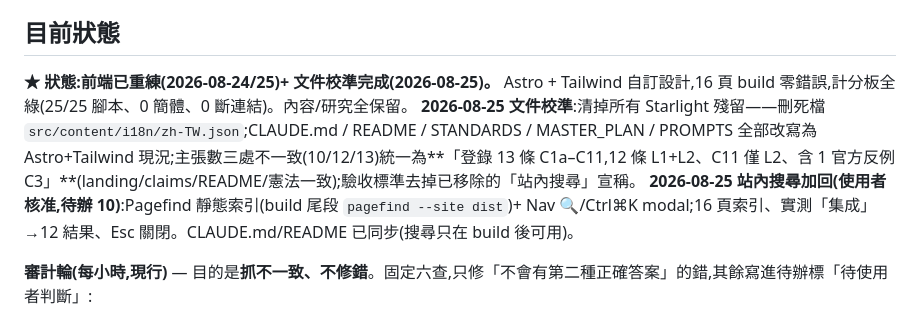
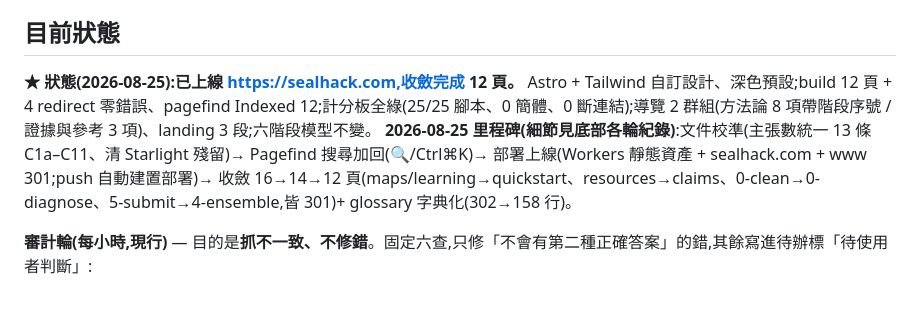
Before and after one commit to royhsu1012/sealhack, a Markdown page: internal/LOOP_LOG.md, the part around the change. Rendered like a GitHub page.

```diff
--- a/internal/LOOP_LOG.md
+++ b/internal/LOOP_LOG.md
@@ -6,9 +6,8 @@
 
 ## 目前狀態
 
-**★ 狀態:前端已重練(2026-08-24/25)+ 文件校準完成(2026-08-25)。** Astro + Tailwind 自訂設計,16 頁 build 零錯誤,計分板全綠(25/25 腳本、0 簡體、0 斷連結)。內容/研究全保留。
-**2026-08-25 文件校準**:清掉所有 Starlight 殘留——刪死檔 `src/content/i18n/zh-TW.json`;CLAUDE.md / README / STANDARDS / MASTER_PLAN / PROMPTS 全部改寫為 Astro+Tailwind 現況;主張數三處不一致(10/12/13)統一為**「登錄 13 條 C1a–C11,12 條 L1+L2、C11 僅 L2、含 1 官方反例 C3」**(landing/claims/README/憲法一致);驗收標準去掉已移除的「站內搜尋」宣稱。
-**2026-08-25 站內搜尋加回(使用者核准,待辦 10)**:Pagefind 靜態索引(build 尾段 `pagefind --site dist`)+ Nav 🔍/Ctrl⌘K modal;16 頁索引、實測「集成」→12 結果、Esc 關閉。CLAUDE.md/README 已同步(搜尋只在 build 後可用)。
+**★ 狀態(2026-08-25):已上線 https://sealhack.com,收斂完成 12 頁。** Astro + Tailwind 自訂設計、深色預設;build 12 頁 + 4 redirect 零錯誤、pagefind Indexed 12;計分板全綠(25/25 腳本、0 簡體、0 斷連結);導覽 2 群組(方法論 8 項帶階段序號 / 證據與參考 3 項)、landing 3 段;六階段模型不變。
+**2026-08-25 里程碑(細節見底部各輪紀錄)**:文件校準(主張數統一 13 條 C1a–C11、清 Starlight 殘留)→ Pagefind 搜尋加回(🔍/Ctrl⌘K)→ 部署上線(Workers 靜態資產 + sealhack.com + www 301;push 自動建置部署)→ 收斂 16→14→12 頁(maps/learning→quickstart、resources→claims、0-clean→0-diagnose、5-submit→4-ensemble,皆 301)+ glossary 字典化(302→158 行)。
 
 **審計輪(每小時,現行)** — 目的是**抓不一致、不修錯**。固定六查,只修「不會有第二種正確答案」的錯,其餘寫進待辦標「待使用者判斷」:
 1. `npm run build` 零錯誤零警告(12 頁 + 4 redirect;pagefind Indexed 12)。
```
Also changed, not shown: internal/MASTER_PLAN.md (+2 -2 lines).
